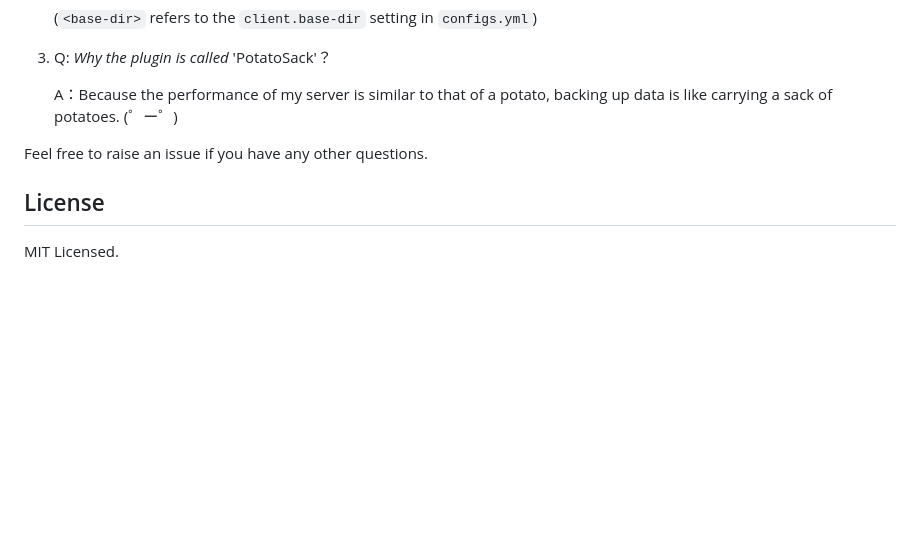
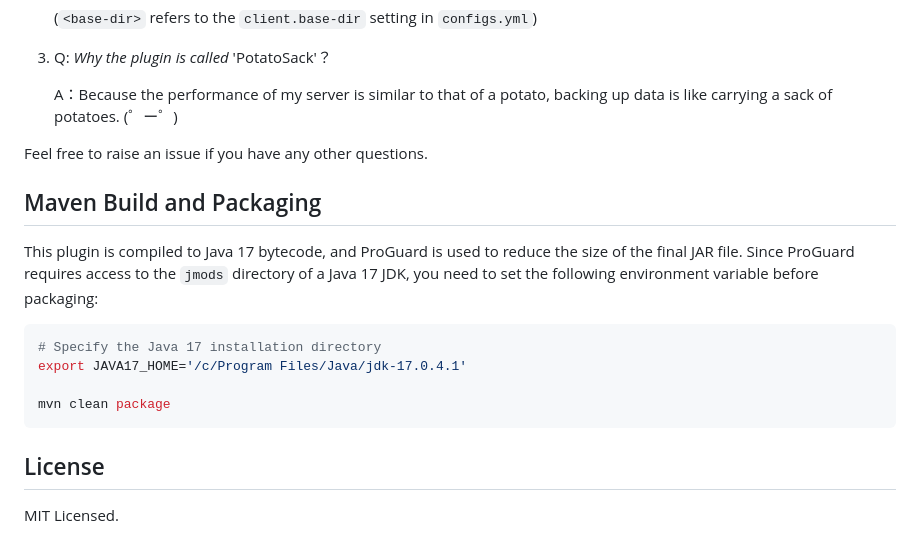
Before and after one commit to Bottle-M/PotatoSack, a Markdown page: README.md, the part around the change. GitHub-like rendering; blank space fills up the shorter version.

Commit message:
docs: update READMEs

````diff
--- a/README.md
+++ b/README.md
@@ -285,6 +285,17 @@ See [BackupsMerger](backups-merger/README.md).
 
 Feel free to raise an issue if you have any other questions.
 
+## Maven Build and Packaging
+
+This plugin is compiled to Java 17 bytecode, and ProGuard is used to reduce the size of the final JAR file. Since ProGuard requires access to the `jmods` directory of a Java 17 JDK, you need to set the following environment variable before packaging:
+
+```bash
+# Specify the Java 17 installation directory
+export JAVA17_HOME='/c/Program Files/Java/jdk-17.0.4.1'
+
+mvn clean package
+```
+
 ## License
 
 MIT Licensed.
````
Also changed, not shown: README.zh-CN.md (+11 -0 lines).
